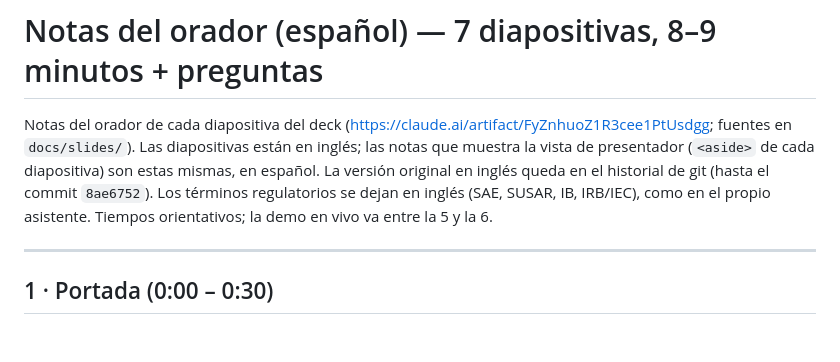
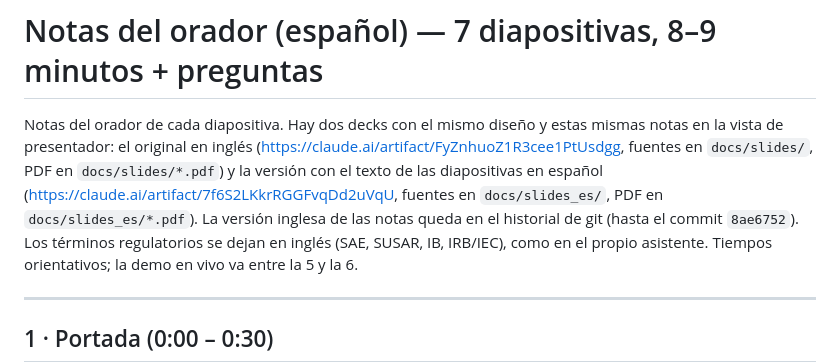
Before and after one commit to dnarram/clinical-research-compliance-assistant, a Markdown page: docs/notas_orador_es.md, the part around the change. Rendered like a GitHub page; blank space fills up the shorter version.

Commit message:
Spanish deck as a separate copy: docs/slides_es (sources, deck.json, PDF); PDF builder takes --slides
- Same DNR design and Spanish speaker notes; slide text translated, demo questions unchanged
- Published as its own Slides artifact; logos in both decks now served as uploaded assets
- demo_script, notas_orador_es and README point to both decks

Co-Authored-By: Claude Fable 5.1 <noreply@anthropic.com>

```diff
--- a/docs/notas_orador_es.md
+++ b/docs/notas_orador_es.md
@@ -1,10 +1,11 @@
 # Notas del orador (español) — 7 diapositivas, 8–9 minutos + preguntas
 
-Notas del orador de cada diapositiva del deck
-(<https://claude.ai/artifact/FyZnhuoZ1R3cee1PtUsdgg>; fuentes en `docs/slides/`). Las
-diapositivas están en inglés; las notas que muestra la vista de presentador (`<aside>` de cada
-diapositiva) son estas mismas, en español. La versión original en inglés queda en el historial
-de git (hasta el commit `8ae6752`). Los términos
+Notas del orador de cada diapositiva. Hay dos decks con el mismo diseño y estas mismas notas en
+la vista de presentador: el original en inglés (<https://claude.ai/artifact/FyZnhuoZ1R3cee1PtUsdgg>,
+fuentes en `docs/slides/`, PDF en `docs/slides/*.pdf`) y la versión con el texto de las
+diapositivas en español (<https://claude.ai/artifact/7f6S2LKkrRGGFvqDd2uVqU>, fuentes en
+`docs/slides_es/`, PDF en `docs/slides_es/*.pdf`). La versión inglesa de las notas queda en el
+historial de git (hasta el commit `8ae6752`). Los términos
 regulatorios se dejan en inglés (SAE, SUSAR, IB, IRB/IEC), como en el propio asistente.
 Tiempos orientativos; la demo en vivo va entre la 5 y la 6.
 
```
Also changed, not shown: README.md (+1 -1 lines), docs/demo_script.md (+3 -1 lines), docs/slides_es/ComplejoOscuro.png (added), docs/slides_es/SimpleClaro.png (added), docs/slides_es/SimpleOscuro.png (added), 10 other files.
